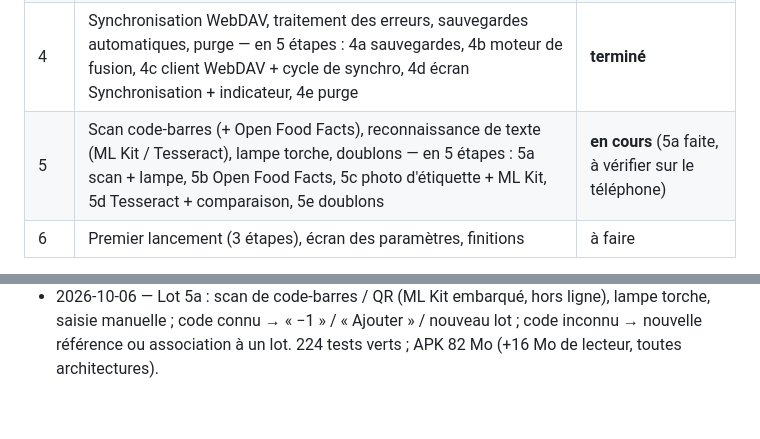
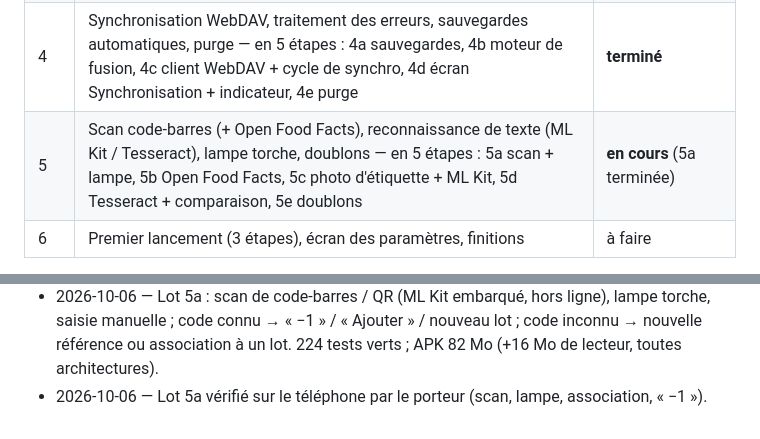
Before and after one commit to Max-horion/MaCave, a Markdown page: CLAUDE.md, 2 parts joined by grey strips. Drawn GitHub-style.

Commit message:
Lot 5a vérifié sur le téléphone
Co-Authored-By: Claude Opus 5.5 <noreply@anthropic.com>

```diff
--- a/CLAUDE.md
+++ b/CLAUDE.md
@@ -50,7 +50,7 @@ flutter build apk --release          # APK seul (installation : tool/installer.s
 | 2 | Liste, recherche plein texte (FTS5, migration de schéma v1 → v2), filtres/tris, fiche référence et lots, ajout, sortie rapide « −1 » avec annulation | **terminé** |
 | 3 | Inventaire guidé, statistiques, import Vivino, import/export CSV, historique sur la fiche | **terminé** (vérif. téléphone en attente) |
 | 4 | Synchronisation WebDAV, traitement des erreurs, sauvegardes automatiques, purge — en 5 étapes : 4a sauvegardes, 4b moteur de fusion, 4c client WebDAV + cycle de synchro, 4d écran Synchronisation + indicateur, 4e purge | **terminé** |
-| 5 | Scan code-barres (+ Open Food Facts), reconnaissance de texte (ML Kit / Tesseract), lampe torche, doublons — en 5 étapes : 5a scan + lampe, 5b Open Food Facts, 5c photo d'étiquette + ML Kit, 5d Tesseract + comparaison, 5e doublons | **en cours** (5a faite, à vérifier sur le téléphone) |
+| 5 | Scan code-barres (+ Open Food Facts), reconnaissance de texte (ML Kit / Tesseract), lampe torche, doublons — en 5 étapes : 5a scan + lampe, 5b Open Food Facts, 5c photo d'étiquette + ML Kit, 5d Tesseract + comparaison, 5e doublons | **en cours** (5a terminée) |
 | 6 | Premier lancement (3 étapes), écran des paramètres, finitions | à faire |
 
 **Décisions du porteur** (les deux premières sont dans le CDC v0.5 ; celles du lot 4 sont à reporter dans sa prochaine version) :
@@ -176,3 +176,4 @@ Pièges rencontrés :
 - 2026-10-06 — Lot 4e : purge manuelle de l'historique (report de stock, propagée par la synchro, jamais annulée par un autre appareil ni par un import) et purge automatique des lots épuisés ; écran « Espace disque ». 209 tests verts. **Lot 4 terminé** (purges à vérifier sur le téléphone).
 - 2026-10-06 — Lot 4e vérifié sur le téléphone (écran Espace disque, chiffres justes). **Lot 4 terminé.** À reporter dans le CDC v0.6 : pas de tâches de fond, sauvegardes téléphone + serveur, purge manuelle limitée aux mouvements de plus de 30 jours.
 - 2026-10-06 — Lot 5a : scan de code-barres / QR (ML Kit embarqué, hors ligne), lampe torche, saisie manuelle ; code connu → « −1 » / « Ajouter » / nouveau lot ; code inconnu → nouvelle référence ou association à un lot. 224 tests verts ; APK 82 Mo (+16 Mo de lecteur, toutes architectures).
+- 2026-10-06 — Lot 5a vérifié sur le téléphone par le porteur (scan, lampe, association, « −1 »).
```
